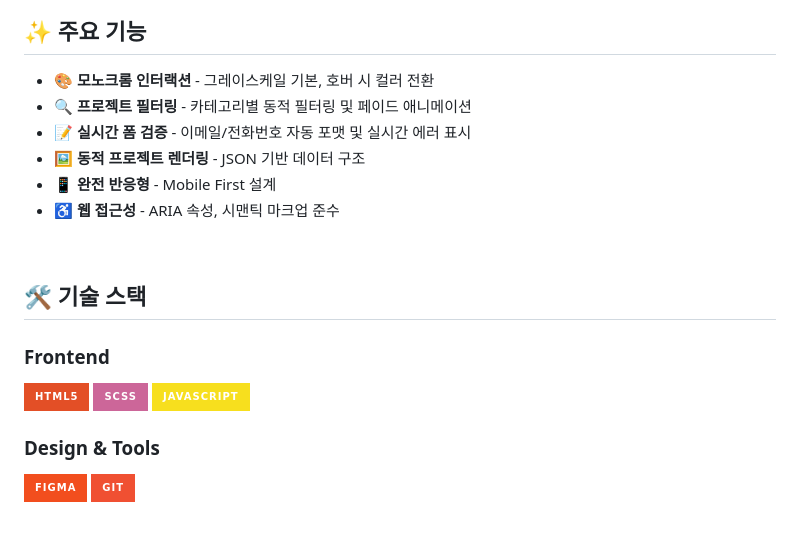
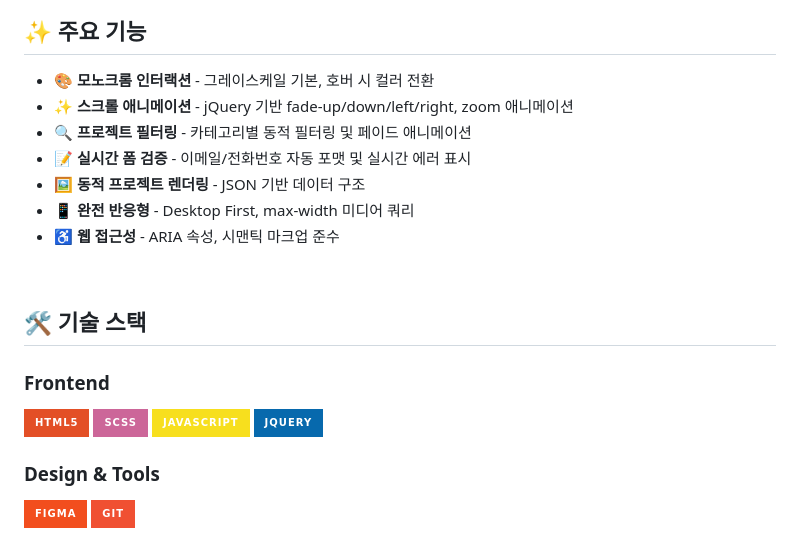
Before and after one commit to kimgsun/nuo, a Markdown page: README.md, the part around one of its changes. Rendered like a GitHub page; badges without logos.

```diff
--- a/README.md
+++ b/README.md
@@ -21,10 +21,11 @@
 ## ✨ 주요 기능
 
 - 🎨 **모노크롬 인터랙션** - 그레이스케일 기본, 호버 시 컬러 전환
+- ✨ **스크롤 애니메이션** - jQuery 기반 fade-up/down/left/right, zoom 애니메이션
 - 🔍 **프로젝트 필터링** - 카테고리별 동적 필터링 및 페이드 애니메이션
 - 📝 **실시간 폼 검증** - 이메일/전화번호 자동 포맷 및 실시간 에러 표시
 - 🖼️ **동적 프로젝트 렌더링** - JSON 기반 데이터 구조
-- 📱 **완전 반응형** - Mobile First 설계
+- 📱 **완전 반응형** - Desktop First, max-width 미디어 쿼리
 - ♿ **웹 접근성** - ARIA 속성, 시맨틱 마크업 준수
 
 <br/>
@@ -37,6 +38,7 @@
   <img src="https://img.shields.io/badge/HTML5-E34F26?style=for-the-badge&logo=html5&logoColor=white" alt="HTML5"/>
   <img src="https://img.shields.io/badge/SCSS-CC6699?style=for-the-badge&logo=sass&logoColor=white" alt="SCSS"/>
   <img src="https://img.shields.io/badge/JavaScript-F7DF1E?style=for-the-badge&logo=javascript&logoColor=black" alt="JavaScript"/>
+  <img src="https://img.shields.io/badge/jQuery-0769AD?style=for-the-badge&logo=jquery&logoColor=white" alt="jQuery"/>
 </div>
 
 ### Design & Tools
```
Also changed, not shown: other parts of README.md (+30 -10 lines).
